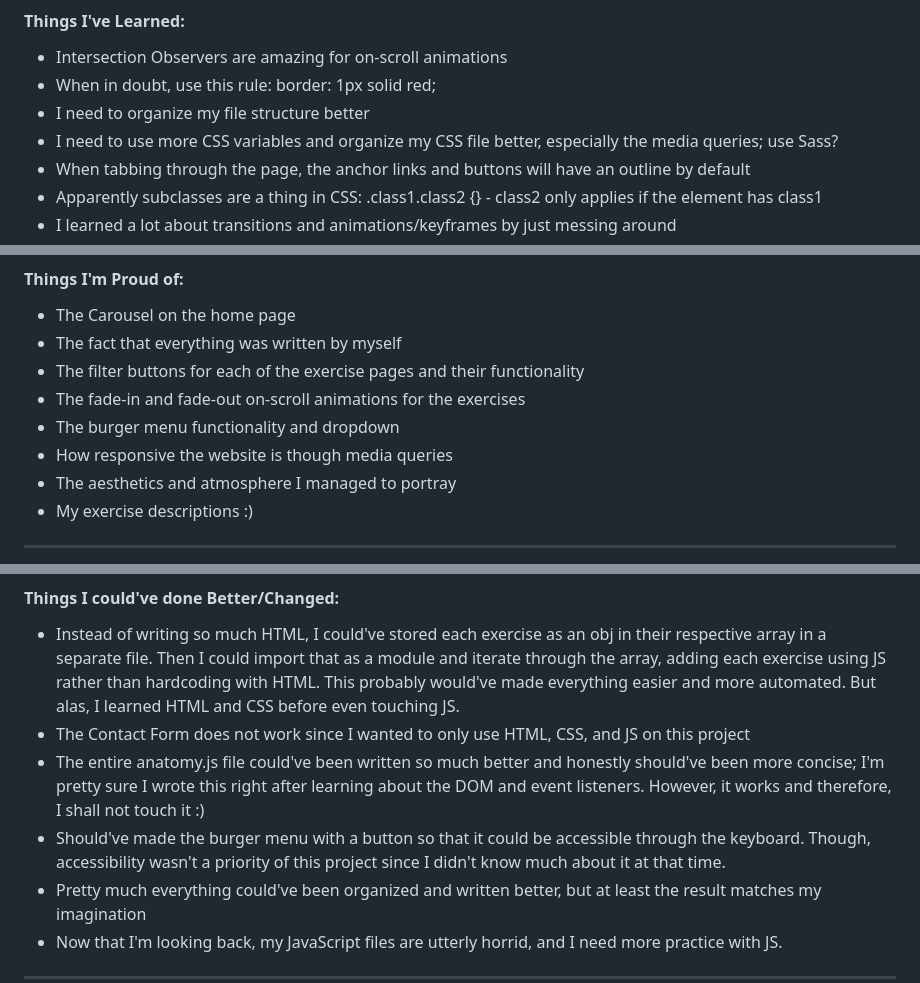
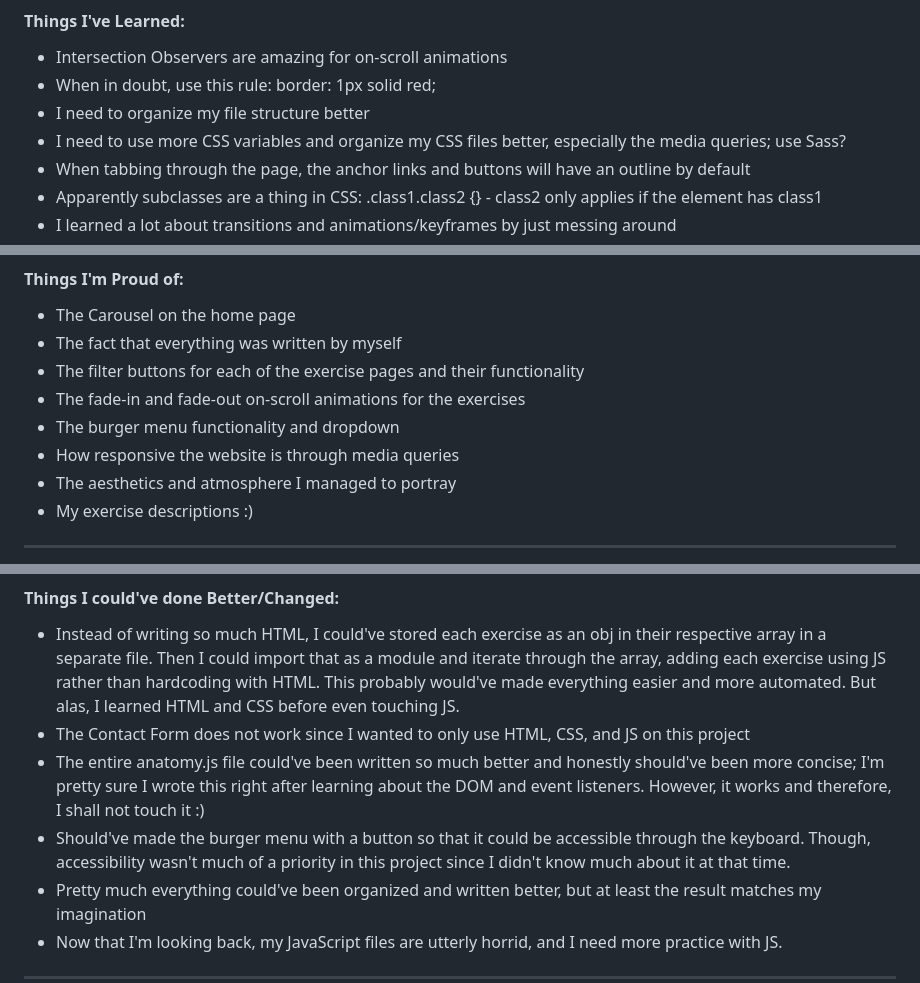
Before and after one commit to kevster7000/Weightlifting-Website, a Markdown page: README.md, 3 parts joined by grey strips. Rendered like a GitHub page.

Commit message:
Update to README, most likely final

```diff
--- a/README.md
+++ b/README.md
@@ -8,7 +8,7 @@ This is my first project that uses the 3 basic technologies of web development:
 - Intersection Observers are amazing for on-scroll animations
 - When in doubt, use this rule: border: 1px solid red;
 - I need to organize my file structure better
-- I need to use more CSS variables and organize my CSS file better, especially the media queries; use Sass?
+- I need to use more CSS variables and organize my CSS files better, especially the media queries; use Sass?
 - When tabbing through the page, the anchor links and buttons will have an outline by default
 - Apparently subclasses are a thing in CSS: .class1.class2 {} - class2 only applies if the element has class1
 - I learned a lot about transitions and animations/keyframes by just messing around
@@ -21,7 +21,7 @@ This is my first project that uses the 3 basic technologies of web development:
 - The filter buttons for each of the exercise pages and their functionality
 - The fade-in and fade-out on-scroll animations for the exercises
 - The burger menu functionality and dropdown
-- How responsive the website is though media queries
+- How responsive the website is through media queries
 - The aesthetics and atmosphere I managed to portray
 - My exercise descriptions :)
 
@@ -30,7 +30,7 @@ This is my first project that uses the 3 basic technologies of web development:
 - Instead of writing so much HTML, I could've stored each exercise as an obj in their respective array in a separate file. Then I could import that as a module and iterate through the array, adding each exercise using JS rather than hardcoding with HTML. This probably would've made everything easier and more automated. But alas, I learned HTML and CSS before even touching JS.
 - The Contact Form does not work since I wanted to only use HTML, CSS, and JS on this project
 - The entire anatomy.js file could've been written so much better and honestly should've been more concise; I'm pretty sure I wrote this right after learning about the DOM and event listeners. However, it works and therefore, I shall not touch it :)
-- Should've made the burger menu with a button so that it could be accessible through the keyboard. Though, accessibility wasn't a priority of this project since I didn't know much about it at that time.
+- Should've made the burger menu with a button so that it could be accessible through the keyboard. Though, accessibility wasn't much of a priority in this project since I didn't know much about it at that time.
 - Pretty much everything could've been organized and written better, but at least the result matches my imagination
 - Now that I'm looking back, my JavaScript files are utterly horrid, and I need more practice with JS.
 
```
